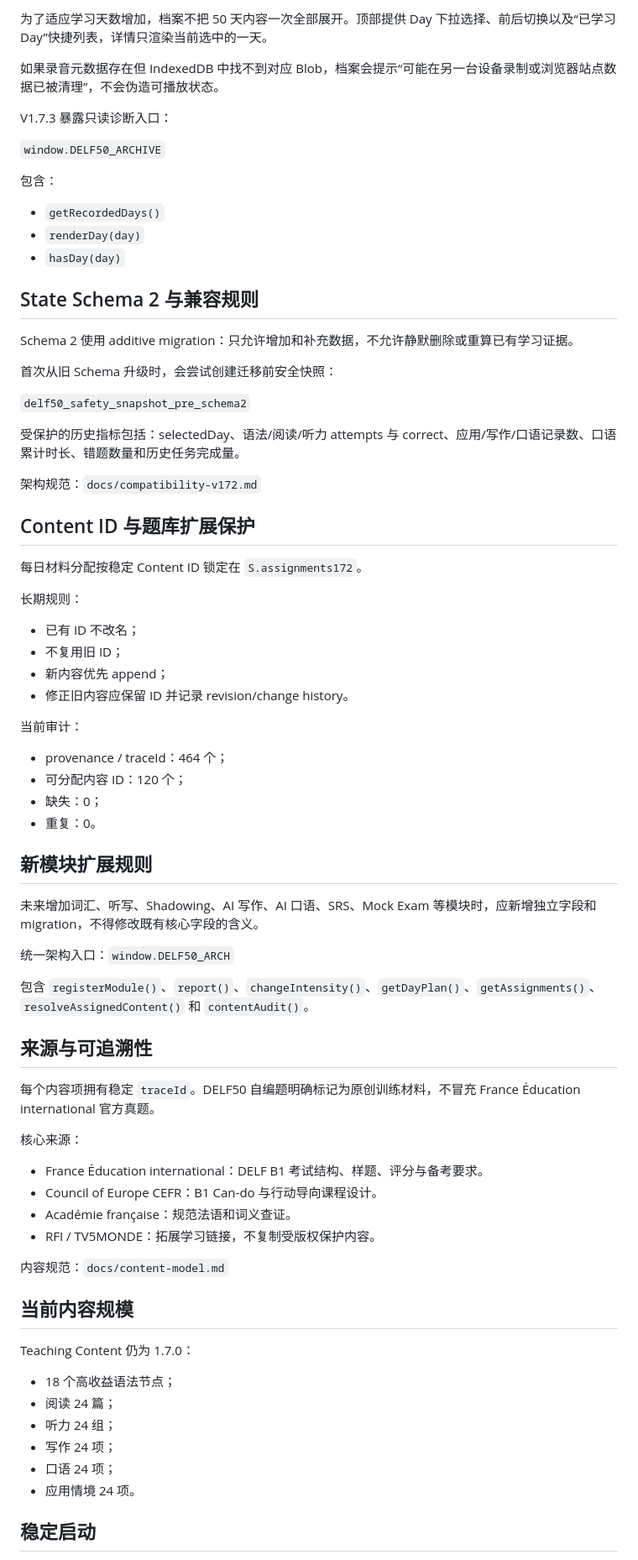
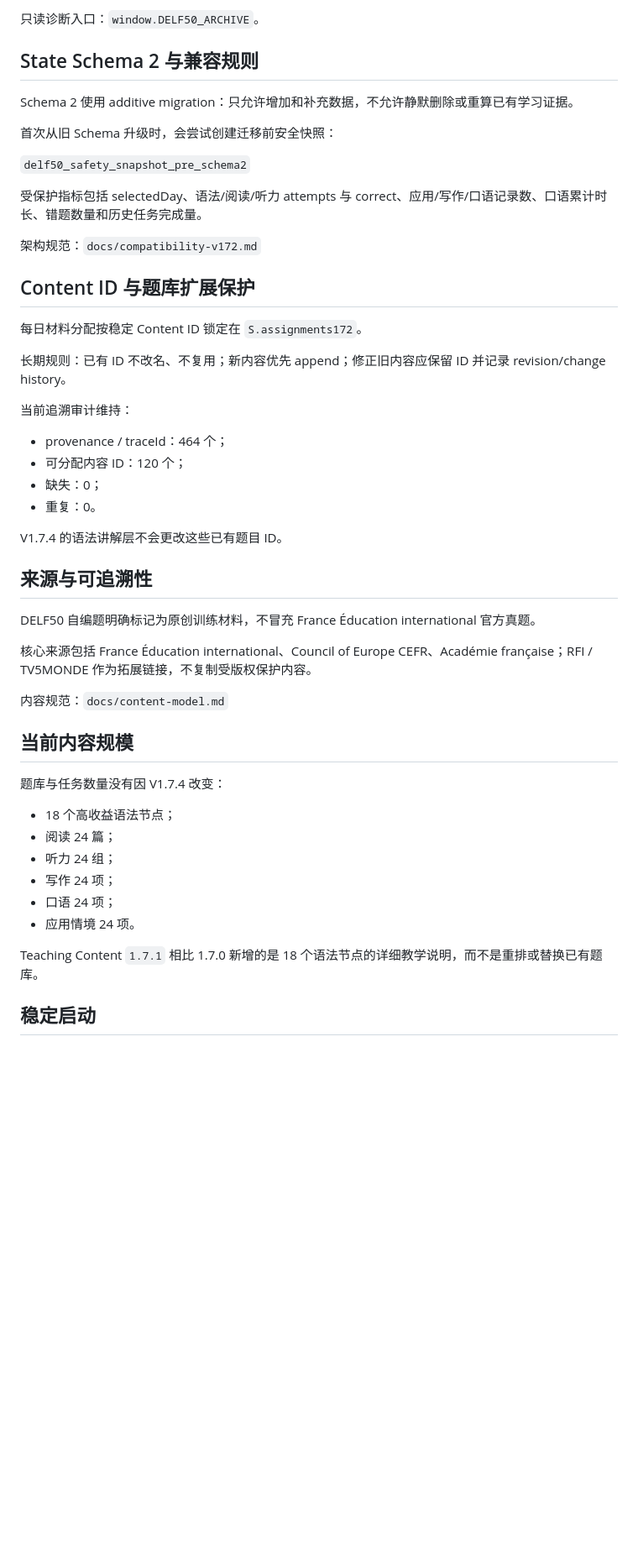
Before and after one commit to Happyxixi333/delf50-web, a Markdown page: README.md, the part around one of its changes. Shown at 84% size. GitHub-like rendering; blank space fills up the shorter version.

```diff
--- a/README.md
+++ b/README.md
@@ -103,17 +162,5 @@ V1.7.2+ 将“已经完成多少”和“当前强度要求多少”分开管理
 
-为了适应学习天数增加，档案不把 50 天内容一次全部展开。顶部提供 Day 下拉选择、前后切换以及“已学习 Day”快捷列表，详情只渲染当前选中的一天。
-
-如果录音元数据存在但 IndexedDB 中找不到对应 Blob，档案会提示“可能在另一台设备录制或浏览器站点数据已被清理”，不会伪造可播放状态。
-
-V1.7.3 暴露只读诊断入口：
-
-`window.DELF50_ARCHIVE`
-
-包含：
-
-- `getRecordedDays()`
-- `renderDay(day)`
-- `hasDay(day)`
+只读诊断入口：`window.DELF50_ARCHIVE`。
 
 ## State Schema 2 与兼容规则
 
@@ -123,7 +170,7 @@ Schema 2 使用 additive migration：只允许增加和补充数据，不允许
 
 `delf50_safety_snapshot_pre_schema2`
 
-受保护的历史指标包括：selectedDay、语法/阅读/听力 attempts 与 correct、应用/写作/口语记录数、口语累计时长、错题数量和历史任务完成量。
+受保护指标包括 selectedDay、语法/阅读/听力 attempts 与 correct、应用/写作/口语记录数、口语累计时长、错题数量和历史任务完成量。
 
 架构规范：`docs/compatibility-v172.md`
 
@@ -131,44 +178,28 @@ Schema 2 使用 additive migration：只允许增加和补充数据，不允许
 
 每日材料分配按稳定 Content ID 锁定在 `S.assignments172`。
 
-长期规则：
+长期规则：已有 ID 不改名、不复用；新内容优先 append；修正旧内容应保留 ID 并记录 revision/change history。
 
-- 已有 ID 不改名；
-- 不复用旧 ID；
-- 新内容优先 append；
-- 修正旧内容应保留 ID 并记录 revision/change history。
-
-当前审计：
+当前追溯审计维持：
 
 - provenance / traceId：464 个；
 - 可分配内容 ID：120 个；
 - 缺失：0；
 - 重复：0。
 
-## 新模块扩展规则
-
-未来增加词汇、听写、Shadowing、AI 写作、AI 口语、SRS、Mock Exam 等模块时，应新增独立字段和 migration，不得修改既有核心字段的含义。
-
-统一架构入口：`window.DELF50_ARCH`
-
-包含 `registerModule()`、`report()`、`changeIntensity()`、`getDayPlan()`、`getAssignments()`、`resolveAssignedContent()` 和 `contentAudit()`。
+V1.7.4 的语法讲解层不会更改这些已有题目 ID。
 
 ## 来源与可追溯性
 
-每个内容项拥有稳定 `traceId`。DELF50 自编题明确标记为原创训练材料，不冒充 France Éducation international 官方真题。
+DELF50 自编题明确标记为原创训练材料，不冒充 France Éducation international 官方真题。
 
-核心来源：
-
-- France Éducation international：DELF B1 考试结构、样题、评分与备考要求。
-- Council of Europe CEFR：B1 Can-do 与行动导向课程设计。
-- Académie française：规范法语和词义查证。
-- RFI / TV5MONDE：拓展学习链接，不复制受版权保护内容。
+核心来源包括 France Éducation international、Council of Europe CEFR、Académie française；RFI / TV5MONDE 作为拓展链接，不复制受版权保护内容。
 
 内容规范：`docs/content-model.md`
 
 ## 当前内容规模
 
-Teaching Content 仍为 1.7.0：
+题库与任务数量没有因 V1.7.4 改变：
 
 - 18 个高收益语法节点；
 - 阅读 24 篇；
@@ -177,5 +208,7 @@ Teaching Content 仍为 1.7.0：
 - 口语 24 项；
 - 应用情境 24 项。
 
+Teaching Content `1.7.1` 相比 1.7.0 新增的是 18 个语法节点的详细教学说明，而不是重排或替换已有题库。
+
 ## 稳定启动
 
```
Also changed, not shown: other parts of README.md (+104 -43 lines).
